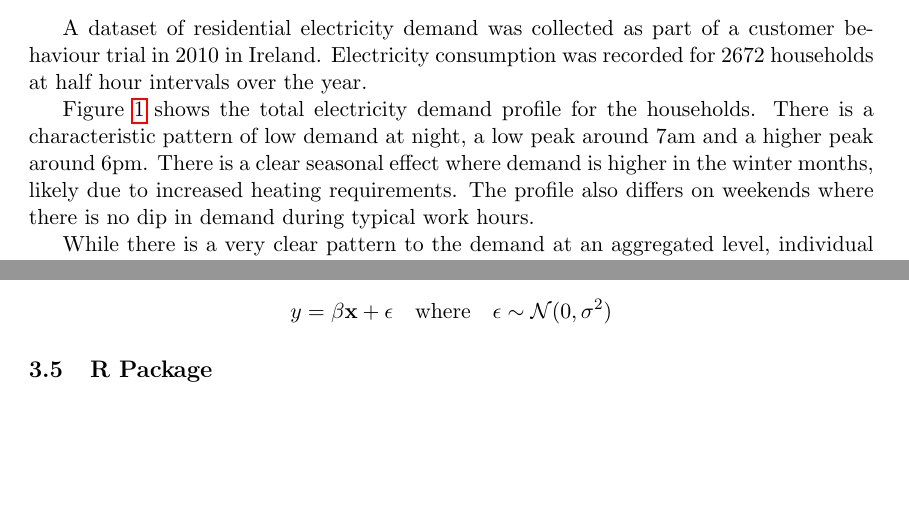
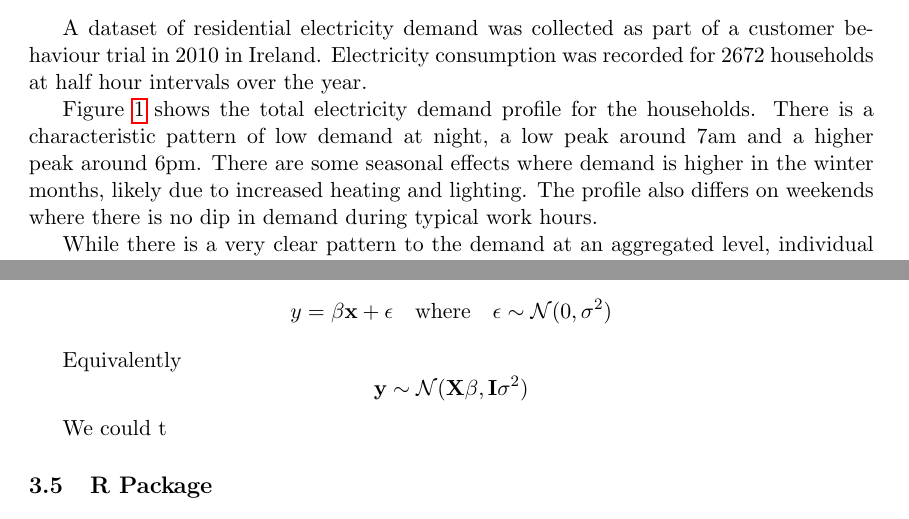
Before and after one commit to eenticott/electricity-modelling, a LaTeX document (report/Report.tex): two parts of pages 1 and 3 of 3, joined at a grey line, cut so that both start at the same text, the shorter picture padded with empty space. Compiled offline with pdfLaTeX.

Commit message:
Minor edit

```diff
--- a/report/Report.tex
+++ b/report/Report.tex
@@ -39,7 +39,7 @@
 \section{Data} \label{data}
 A dataset of residential electricity demand was collected as part of a customer behaviour trial in 2010 in Ireland. Electricity consumption was recorded for 2672 households at half hour intervals over the year.
 
-Figure \ref{fig:totalusage} shows the total electricity demand profile for the households. There is a characteristic pattern of low demand at night, a low peak around 7am and a higher peak around 6pm. There is a clear seasonal effect where demand is higher in the winter months, likely due to increased heating requirements. The profile also differs on weekends where there is no dip in demand during typical work hours.
+Figure \ref{fig:totalusage} shows the total electricity demand profile for the households. There is a characteristic pattern of low demand at night, a low peak around 7am and a higher peak around 6pm. There are some seasonal effects where demand is higher in the winter months, likely due to increased heating and lighting. The profile also differs on weekends where there is no dip in demand during typical work hours.
 
 \begin{figure}[ht]
 \centering
@@ -97,6 +97,10 @@ which is less computationally expensive, as only one model needs to be fit per $
 Ridge regression can also be considered from a Bayesian perspective; we assume that the responses $y$ are generated by the following process:
 $$y = \beta \textbf{x} + \epsilon \quad \text{where} \quad \epsilon \sim \mathcal{N}(0, \sigma^2)$$
 
+Equivalently
+$$ \textbf{y} \sim \mathcal{N}(\textbf{X} \beta, \textbf{I} \sigma^2) $$
+
+We could t
 
 
 \subsection{R Package}
```
Also changed, not shown: report/Report.pdf, report/TotalUsage.png, report/Report.tex (2 more changed lines).
